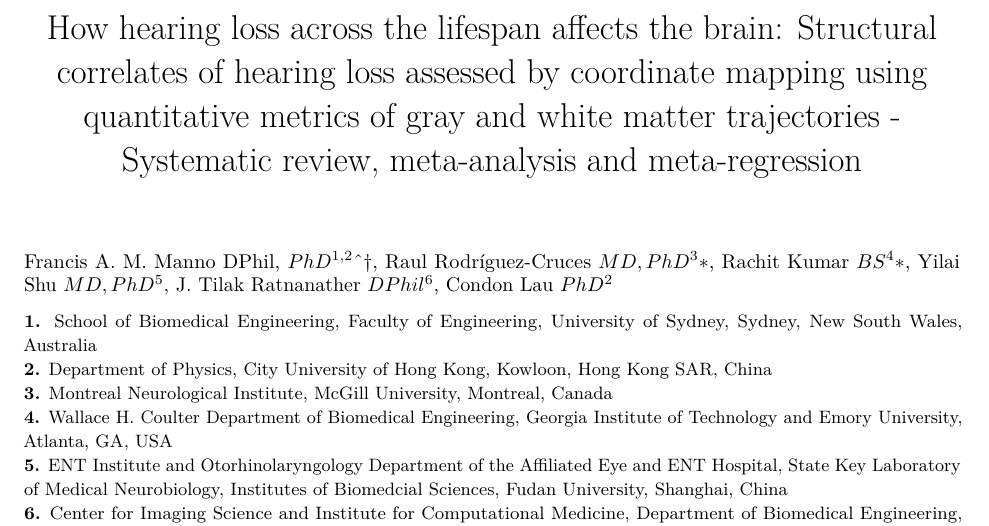
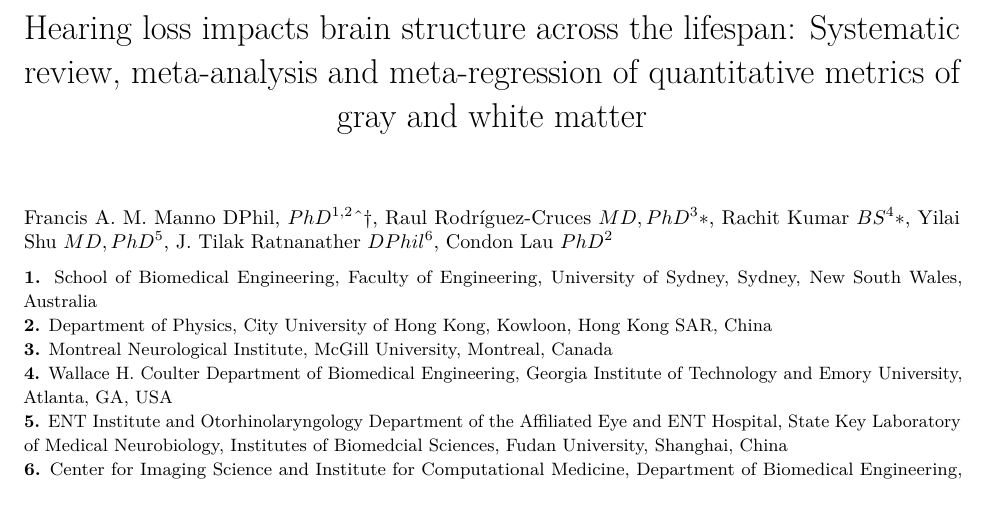
Before and after one commit to FrancisManno/MetaHearingLoss, an R Markdown document (meta.Rmd): part of page 1 of 33, cut at the place of the change, the shorter picture padded with empty space. Rendered offline with R 4.5, knitr and Pandoc, then LaTeX, with nearby package versions; the code chunks are not run, so their results and figures are left out.

Commit message:
title changed

```diff
--- a/meta.Rmd
+++ b/meta.Rmd
@@ -1,5 +1,5 @@
 ---
-title: "How hearing loss across the lifespan affects the brain: Structural correlates of hearing loss assessed by coordinate mapping using quantitative metrics of gray and white matter trajectories - Systematic review, meta-analysis and meta-regression"
+title: "Hearing loss impacts brain structure across the lifespan: Systematic review, meta-analysis and meta-regression of quantitative metrics of gray and white matter"
 author: ""
 output:
   pdf_document
```
